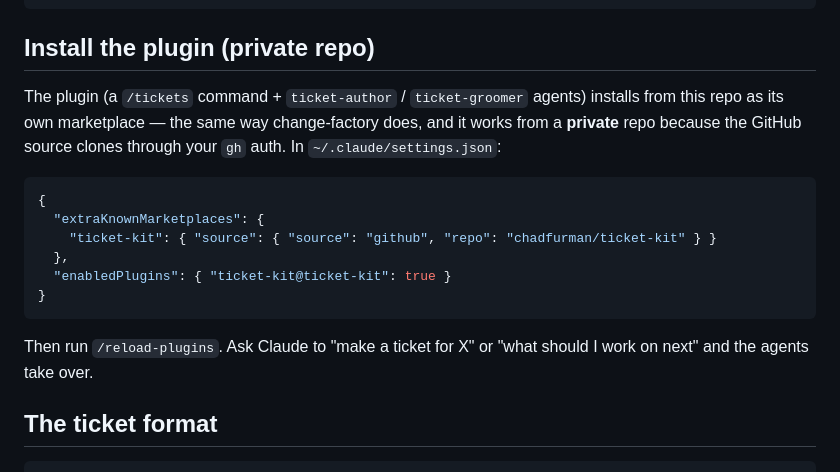
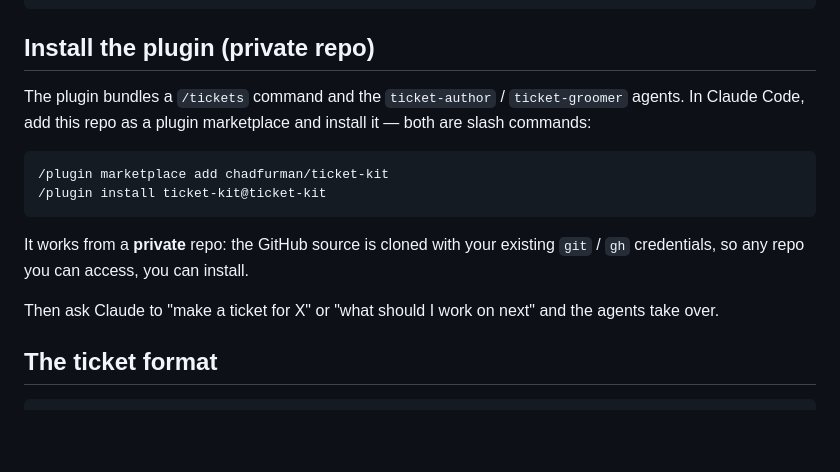
Before and after one commit to chadfurman/ticket-kit, a Markdown page: README.md, the part around the change. Drawn GitHub-style; blank space fills up the shorter version.

Commit message:
docs: fix plugin install — use /plugin commands, drop change-factory ref
The README's plugin-install steps referenced change-factory (an internal tool a
reader won't know) and a hand-edited settings.json blob. Replace with the real
flow: `/plugin marketplace add chadfurman/ticket-kit` then
`/plugin install ticket-kit@ticket-kit`.

Co-Authored-By: Claude Opus 4.8 (1M context) <noreply@anthropic.com>

````diff
--- a/README.md
+++ b/README.md
@@ -42,22 +42,20 @@ Optionally add scripts to your `package.json`:
 
 ## Install the plugin (private repo)
 
-The plugin (a `/tickets` command + `ticket-author` / `ticket-groomer` agents)
-installs from this repo as its own marketplace — the same way change-factory does,
-and it works from a **private** repo because the GitHub source clones through your
-`gh` auth. In `~/.claude/settings.json`:
+The plugin bundles a `/tickets` command and the `ticket-author` /
+`ticket-groomer` agents. In Claude Code, add this repo as a plugin marketplace and
+install it — both are slash commands:
 
-```jsonc
-{
-  "extraKnownMarketplaces": {
-    "ticket-kit": { "source": { "source": "github", "repo": "chadfurman/ticket-kit" } }
-  },
-  "enabledPlugins": { "ticket-kit@ticket-kit": true }
-}
+```
+/plugin marketplace add chadfurman/ticket-kit
+/plugin install ticket-kit@ticket-kit
 ```
 
-Then run `/reload-plugins`. Ask Claude to "make a ticket for X" or "what should I
-work on next" and the agents take over.
+It works from a **private** repo: the GitHub source is cloned with your existing
+`git` / `gh` credentials, so any repo you can access, you can install.
+
+Then ask Claude to "make a ticket for X" or "what should I work on next" and the
+agents take over.
 
 ## The ticket format
 
````
